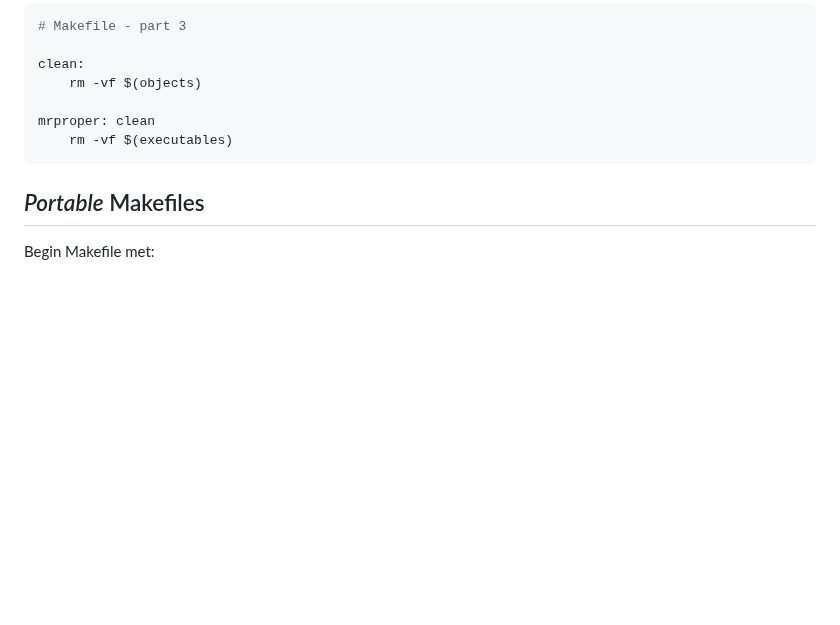
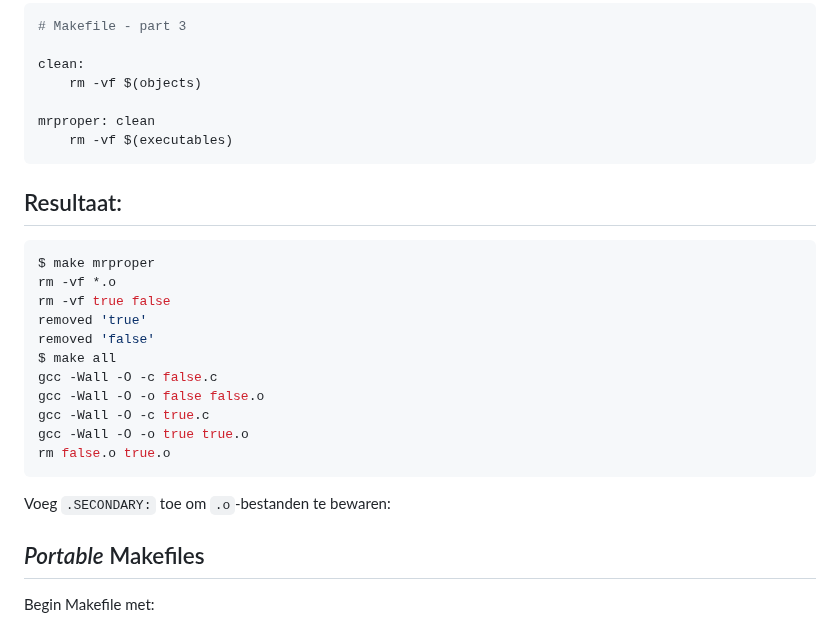
Before and after one commit to HoGentTIN/linux-slides, a Markdown page: 09-makefiles.md, the part around the change. Drawn GitHub-style; blank space fills up the shorter version.

Commit message:
Demo werking Makefile, .SECONDARY

````diff
--- a/09-makefiles.md
+++ b/09-makefiles.md
@@ -188,6 +188,24 @@ mrproper: clean
 	rm -vf $(executables)
 ```
 
+## Resultaat:
+
+```console
+$ make mrproper
+rm -vf *.o
+rm -vf true false
+removed 'true'
+removed 'false'
+$ make all
+gcc -Wall -O -c false.c
+gcc -Wall -O -o false false.o
+gcc -Wall -O -c true.c
+gcc -Wall -O -o true true.o
+rm false.o true.o
+```
+
+Voeg `.SECONDARY:` toe om `.o`-bestanden te bewaren:
+
 ## *Portable* Makefiles
 
 Begin Makefile met:
````
